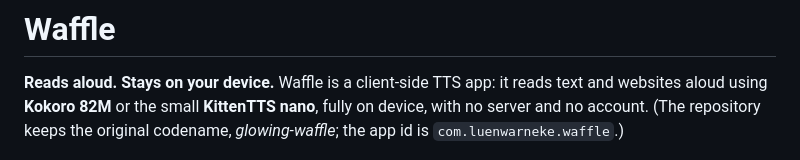
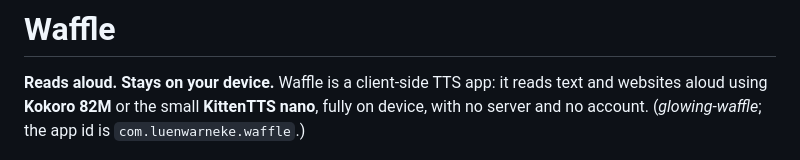
Before and after one commit to Luen/glowing-waffle, a Markdown page: README.md, the part around the change. Rendered like a GitHub page.

```diff
--- a/README.md
+++ b/README.md
@@ -6,8 +6,7 @@
 
 **Reads aloud. Stays on your device.** Waffle is a client-side TTS app: it reads
 text and websites aloud using **Kokoro 82M** or the small **KittenTTS nano**, fully
-on device, with no server and no account. (The repository keeps the original
-codename, *glowing-waffle*; the app id is `com.luenwarneke.waffle`.)
+on device, with no server and no account. (*glowing-waffle*; the app id is `com.luenwarneke.waffle`.)
 
 <p align="center">
   <img src="docs/branding/screenshots/web-phone-light.png" alt="Waffle on a phone, light theme" width="260">
```
